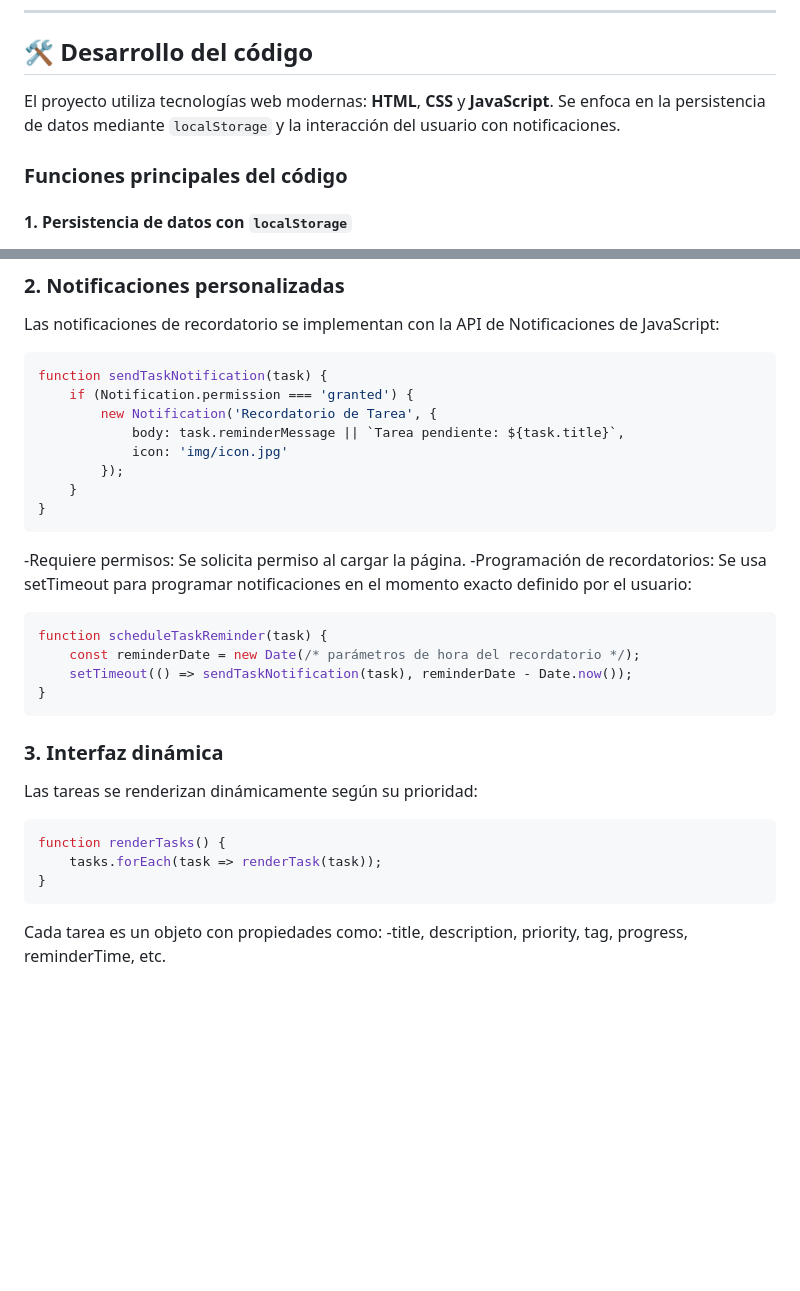
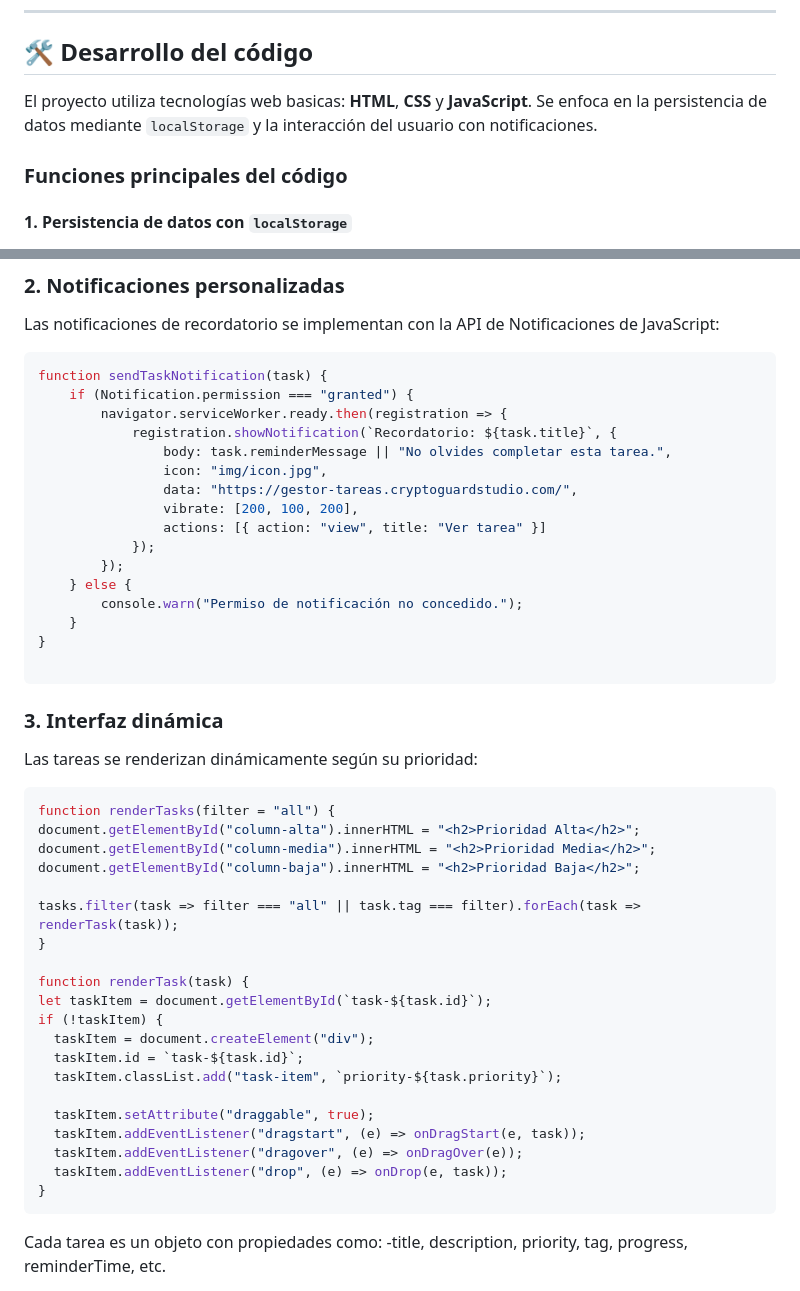
Before and after one commit to PETTER14171/Gestror-Tareas, a Markdown page: README.md, 2 parts joined by grey strips. Drawn GitHub-style; blank space fills up the shorter version.

````diff
--- a/README.md
+++ b/README.md
@@ -35,7 +35,7 @@
 
 ## 🛠️ **Desarrollo del código**
 
-El proyecto utiliza tecnologías web modernas: **HTML**, **CSS** y **JavaScript**. Se enfoca en la persistencia de datos mediante `localStorage` y la interacción del usuario con notificaciones.
+El proyecto utiliza tecnologías web basicas: **HTML**, **CSS** y **JavaScript**. Se enfoca en la persistencia de datos mediante `localStorage` y la interacción del usuario con notificaciones.
 
 ### **Funciones principales del código**
 
@@ -58,31 +58,46 @@ Las notificaciones de recordatorio se implementan con la API de Notificaciones d
 
 ```javascript
 function sendTaskNotification(task) {
-    if (Notification.permission === 'granted') {
-        new Notification('Recordatorio de Tarea', {
-            body: task.reminderMessage || `Tarea pendiente: ${task.title}`,
-            icon: 'img/icon.jpg'
+    if (Notification.permission === "granted") {
+        navigator.serviceWorker.ready.then(registration => {
+            registration.showNotification(`Recordatorio: ${task.title}`, {
+                body: task.reminderMessage || "No olvides completar esta tarea.",
+                icon: "img/icon.jpg",
+                data: "https://gestor-tareas.cryptoguardstudio.com/",
+                vibrate: [200, 100, 200],
+                actions: [{ action: "view", title: "Ver tarea" }]
+            });
         });
+    } else {
+        console.warn("Permiso de notificación no concedido.");
     }
 }
-```
 
--Requiere permisos: Se solicita permiso al cargar la página.
--Programación de recordatorios: Se usa setTimeout para programar notificaciones en el momento exacto definido por el usuario:
-
-```javascript
-function scheduleTaskReminder(task) {
-    const reminderDate = new Date(/* parámetros de hora del recordatorio */);
-    setTimeout(() => sendTaskNotification(task), reminderDate - Date.now());
-}
 ```
 
 ### **3. Interfaz dinámica**
 Las tareas se renderizan dinámicamente según su prioridad:
 
 ```javascript
-function renderTasks() {
-    tasks.forEach(task => renderTask(task));
+function renderTasks(filter = "all") {
+document.getElementById("column-alta").innerHTML = "<h2>Prioridad Alta</h2>";
+document.getElementById("column-media").innerHTML = "<h2>Prioridad Media</h2>";
+document.getElementById("column-baja").innerHTML = "<h2>Prioridad Baja</h2>";
+
+tasks.filter(task => filter === "all" || task.tag === filter).forEach(task => renderTask(task));
+}
+
+function renderTask(task) {
+let taskItem = document.getElementById(`task-${task.id}`);
+if (!taskItem) {
+  taskItem = document.createElement("div");
+  taskItem.id = `task-${task.id}`;
+  taskItem.classList.add("task-item", `priority-${task.priority}`);
+
+  taskItem.setAttribute("draggable", true);
+  taskItem.addEventListener("dragstart", (e) => onDragStart(e, task));
+  taskItem.addEventListener("dragover", (e) => onDragOver(e));
+  taskItem.addEventListener("drop", (e) => onDrop(e, task));
 }
 ```
 
````
Also changed, not shown: other parts of README.md (+157 -1 lines).
